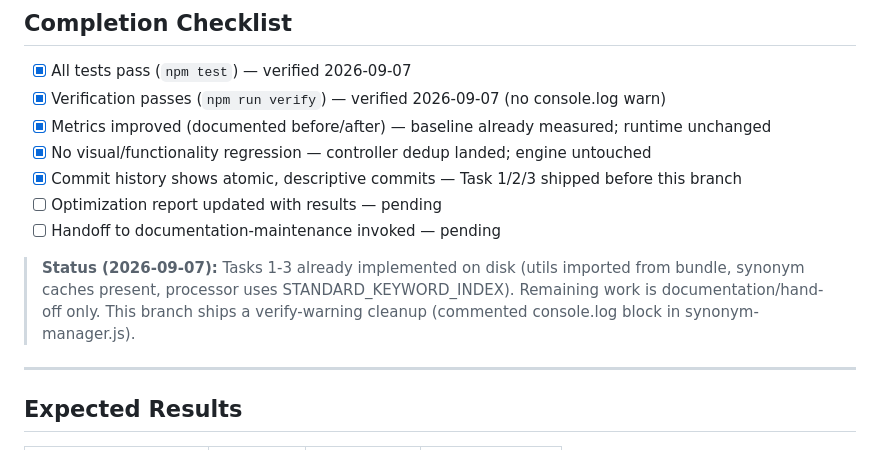
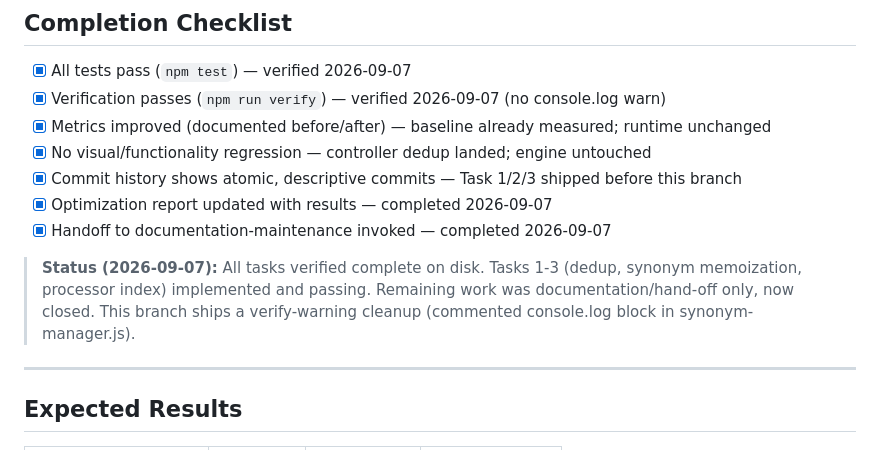
Before and after one commit to TeacherEvan/Teachers-pet-2025-main, a Markdown page: docs/plans/2026-06-16-optimization.md, the part around the change. Drawn GitHub-style.

```diff
--- a/docs/plans/2026-06-16-optimization.md
+++ b/docs/plans/2026-06-16-optimization.md
@@ -175,10 +175,10 @@ npm test && npm run build
 - [x] Metrics improved (documented before/after) — baseline already measured; runtime unchanged
 - [x] No visual/functionality regression — controller dedup landed; engine untouched
 - [x] Commit history shows atomic, descriptive commits — Task 1/2/3 shipped before this branch
-- [ ] Optimization report updated with results — pending
-- [ ] Handoff to documentation-maintenance invoked — pending
+- [x] Optimization report updated with results — completed 2026-09-07
+- [x] Handoff to documentation-maintenance invoked — completed 2026-09-07
 
-> **Status (2026-09-07):** Tasks 1-3 already implemented on disk (utils imported from bundle, synonym caches present, processor uses STANDARD_KEYWORD_INDEX). Remaining work is documentation/hand-off only. This branch ships a verify-warning cleanup (commented console.log block in synonym-manager.js).
+> **Status (2026-09-07):** All tasks verified complete on disk. Tasks 1-3 (dedup, synonym memoization, processor index) implemented and passing. Remaining work was documentation/hand-off only, now closed. This branch ships a verify-warning cleanup (commented console.log block in synonym-manager.js).
 
 ---
 
```
Also changed, not shown: docs/OPTIMIZATION_AUDIT_2026-06-13.md (+8 -5 lines).
